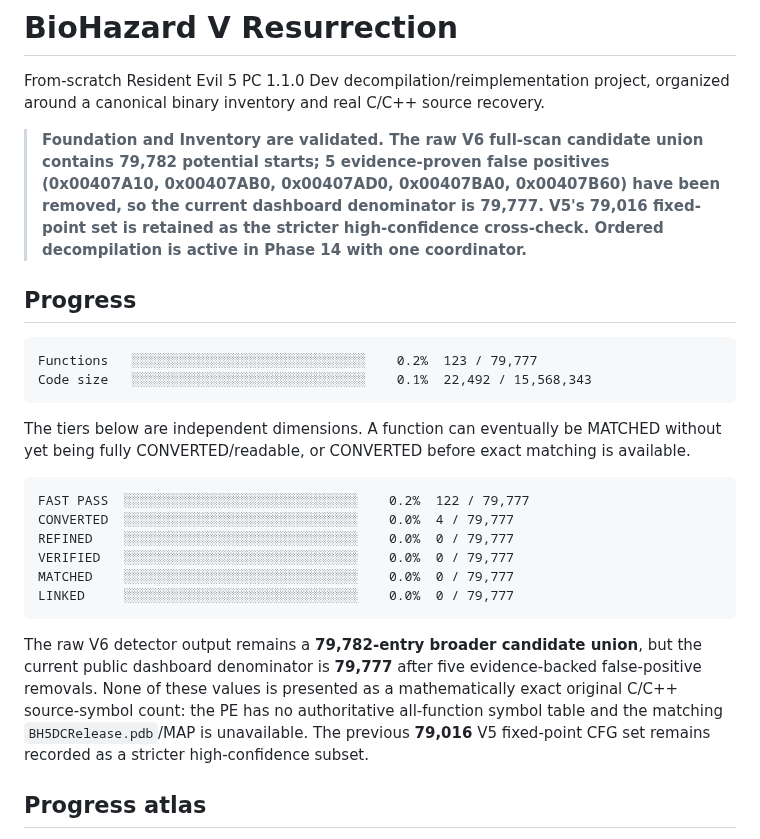
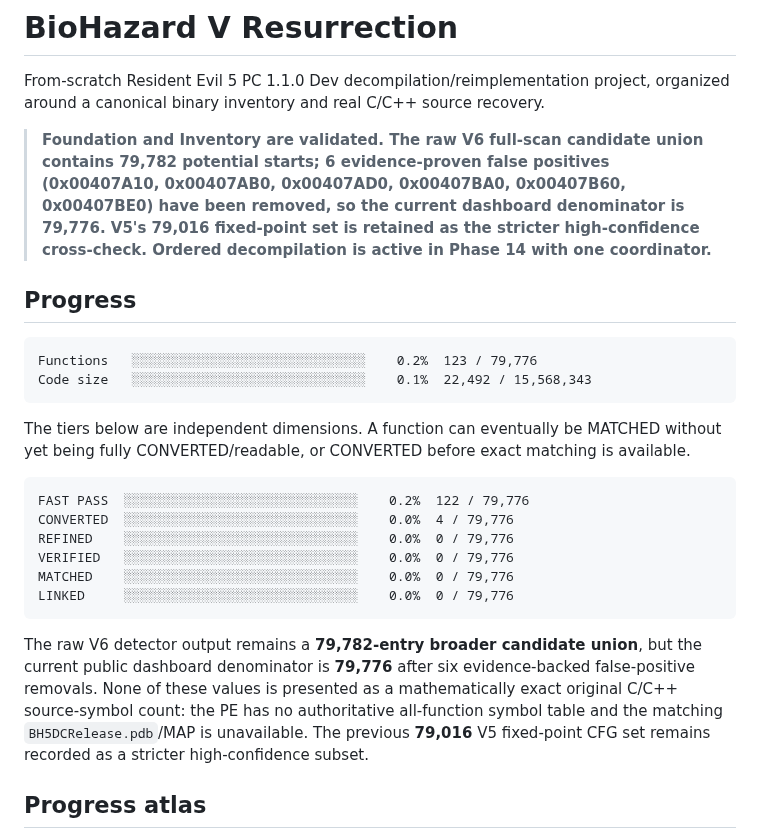
Before and after one commit to Putxo/BioHazard-V-Resurrection, a Markdown page: README.md, the part around the change. Rendered like a GitHub page.

Commit message:
Update public denominator for 00407BE0 correction

````diff
--- a/README.md
+++ b/README.md
@@ -2,13 +2,13 @@
 
 From-scratch Resident Evil 5 PC 1.1.0 Dev decompilation/reimplementation project, organized around a canonical binary inventory and real C/C++ source recovery.
 
-> **Foundation and Inventory are validated. The raw V6 full-scan candidate union contains 79,782 potential starts; 5 evidence-proven false positives (0x00407A10, 0x00407AB0, 0x00407AD0, 0x00407BA0, 0x00407B60) have been removed, so the current dashboard denominator is 79,777. V5's 79,016 fixed-point set is retained as the stricter high-confidence cross-check. Ordered decompilation is active in Phase 14 with one coordinator.**
+> **Foundation and Inventory are validated. The raw V6 full-scan candidate union contains 79,782 potential starts; 6 evidence-proven false positives (0x00407A10, 0x00407AB0, 0x00407AD0, 0x00407BA0, 0x00407B60, 0x00407BE0) have been removed, so the current dashboard denominator is 79,776. V5's 79,016 fixed-point set is retained as the stricter high-confidence cross-check. Ordered decompilation is active in Phase 14 with one coordinator.**
 
 ## Progress
 
 <!-- progress:start -->
 ```
-Functions   ░░░░░░░░░░░░░░░░░░░░░░░░░░░░░░    0.2%  123 / 79,777
+Functions   ░░░░░░░░░░░░░░░░░░░░░░░░░░░░░░    0.2%  123 / 79,776
 Code size   ░░░░░░░░░░░░░░░░░░░░░░░░░░░░░░    0.1%  22,492 / 15,568,343
 ```
 <!-- progress:end -->
@@ -17,16 +17,16 @@ The tiers below are independent dimensions. A function can eventually be MATCHED
 
 <!-- tiers:start -->
 ```
-FAST PASS  ░░░░░░░░░░░░░░░░░░░░░░░░░░░░░░    0.2%  122 / 79,777
-CONVERTED  ░░░░░░░░░░░░░░░░░░░░░░░░░░░░░░    0.0%  4 / 79,777
-REFINED    ░░░░░░░░░░░░░░░░░░░░░░░░░░░░░░    0.0%  0 / 79,777
-VERIFIED   ░░░░░░░░░░░░░░░░░░░░░░░░░░░░░░    0.0%  0 / 79,777
-MATCHED    ░░░░░░░░░░░░░░░░░░░░░░░░░░░░░░    0.0%  0 / 79,777
-LINKED     ░░░░░░░░░░░░░░░░░░░░░░░░░░░░░░    0.0%  0 / 79,777
+FAST PASS  ░░░░░░░░░░░░░░░░░░░░░░░░░░░░░░    0.2%  122 / 79,776
+CONVERTED  ░░░░░░░░░░░░░░░░░░░░░░░░░░░░░░    0.0%  4 / 79,776
+REFINED    ░░░░░░░░░░░░░░░░░░░░░░░░░░░░░░    0.0%  0 / 79,776
+VERIFIED   ░░░░░░░░░░░░░░░░░░░░░░░░░░░░░░    0.0%  0 / 79,776
+MATCHED    ░░░░░░░░░░░░░░░░░░░░░░░░░░░░░░    0.0%  0 / 79,776
+LINKED     ░░░░░░░░░░░░░░░░░░░░░░░░░░░░░░    0.0%  0 / 79,776
 ```
 <!-- tiers:end -->
 
-The raw V6 detector output remains a **79,782-entry broader candidate union**, but the current public dashboard denominator is **79,777** after five evidence-backed false-positive removals. None of these values is presented as a mathematically exact original C/C++ source-symbol count: the PE has no authoritative all-function symbol table and the matching `BH5DCRelease.pdb`/MAP is unavailable. The previous **79,016** V5 fixed-point CFG set remains recorded as a stricter high-confidence subset.
+The raw V6 detector output remains a **79,782-entry broader candidate union**, but the current public dashboard denominator is **79,776** after six evidence-backed false-positive removals. None of these values is presented as a mathematically exact original C/C++ source-symbol count: the PE has no authoritative all-function symbol table and the matching `BH5DCRelease.pdb`/MAP is unavailable. The previous **79,016** V5 fixed-point CFG set remains recorded as a stricter high-confidence subset.
 
 ## Progress atlas
 
````
